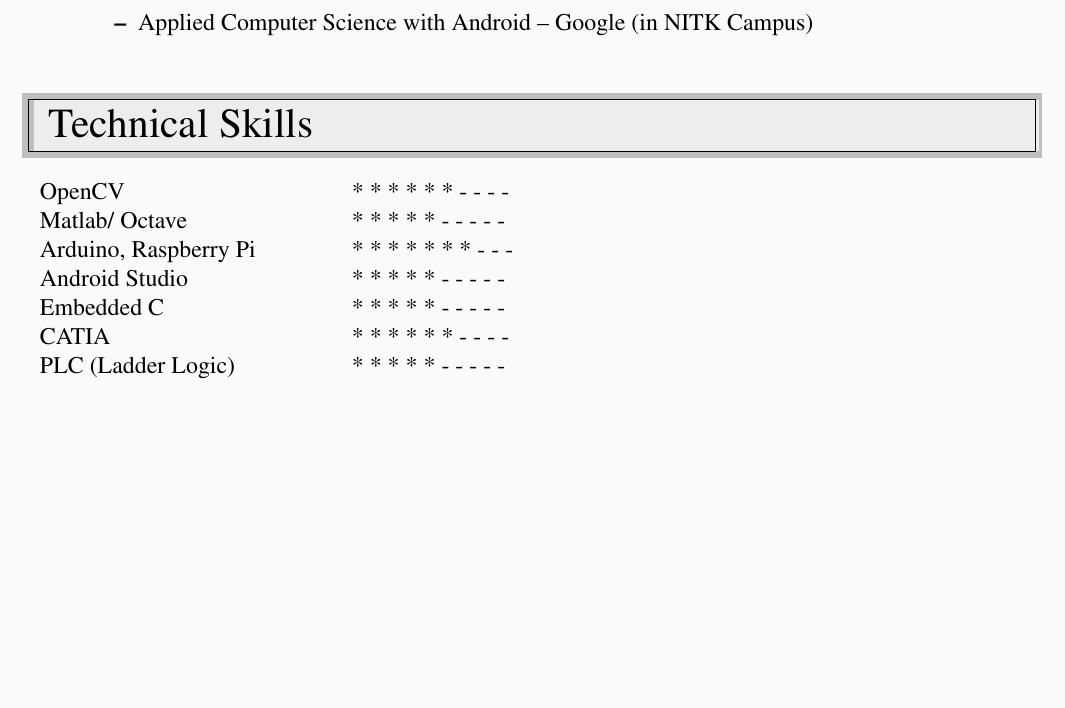
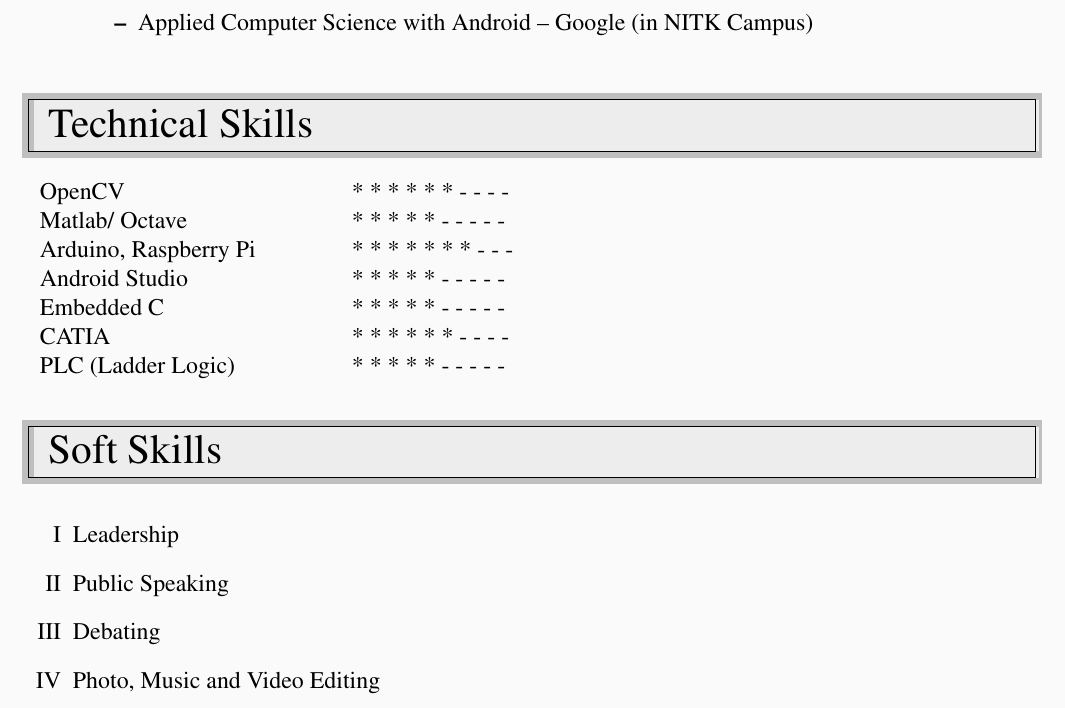
Before and after one commit to arjun-sadananda/ArjunSadananda_Resume, a LaTeX CV (resume.tex): part of page 2 of 2, cut so that both start at the same text, the shorter picture padded with empty space. Compiled offline with pdfLaTeX.

Commit message:
Enumerated Soft Skills

```diff
--- a/resume.tex
+++ b/resume.tex
@@ -140,5 +140,13 @@
 		PLC (Ladder Logic)	& * * * * * - - - - - \\
 	\end{tabular}
 
+	% Soft Skills
+	\sectionheading{Soft Skills}
+	\begin{enumerate}[I]
+		\item Leadership
+		\item Public Speaking
+		\item Debating
+		\item Photo, Music and Video Editing
+	\end{enumerate}
 
 \end{document}
```
Also changed, not shown: resume.pdf, 3 other files.
